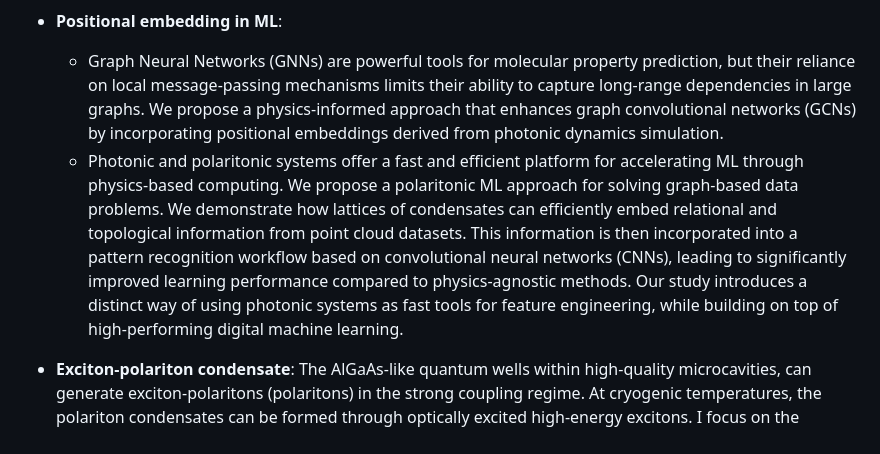
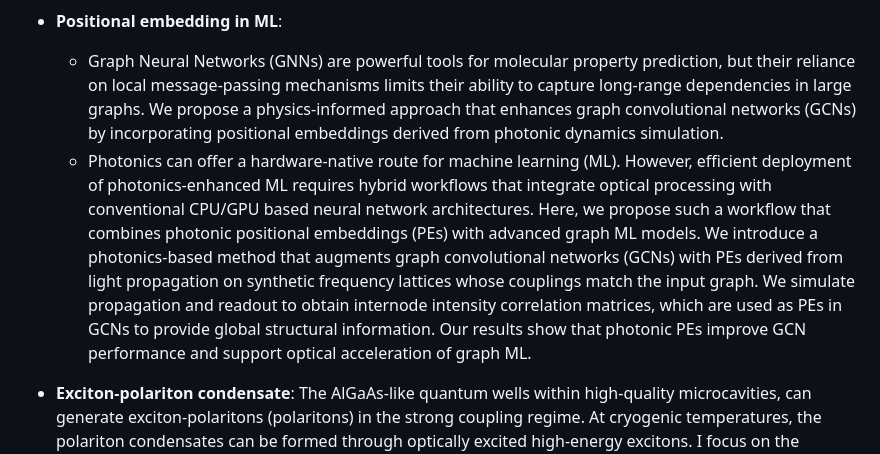
Before and after one commit to ywang-phy/ywang-phy-github.io, a Markdown page: README.md, the part around the change. GitHub-like rendering.

```diff
--- a/README.md
+++ b/README.md
@@ -60,7 +60,7 @@ Topic: Quantum squeezing variance in second-mode approximation, mentored by Dr.
 
 - **Positional embedding in ML**:
   - Graph Neural Networks (GNNs) are powerful tools for molecular property prediction, but their reliance on local message-passing mechanisms limits their ability to capture long-range dependencies in large graphs. We propose a physics-informed approach that enhances graph convolutional networks (GCNs) by incorporating positional embeddings derived from photonic dynamics simulation.
-  - Photonic and polaritonic systems offer a fast and efficient platform for accelerating ML through physics-based computing. We propose a polaritonic ML approach for solving graph-based data problems. We demonstrate how lattices of condensates can efficiently embed relational and topological information from point cloud datasets. This information is then incorporated into a pattern recognition workflow based on convolutional neural networks (CNNs), leading to significantly improved learning performance compared to physics-agnostic methods. Our study introduces a distinct way of using photonic systems as fast tools for feature engineering, while building on top of high-performing digital machine learning.
+  - Photonics can offer a hardware-native route for machine learning (ML). However, efficient deployment of photonics-enhanced ML requires hybrid workflows that integrate optical processing with conventional CPU/GPU based neural network architectures. Here, we propose such a workflow that combines photonic positional embeddings (PEs) with advanced graph ML models. We introduce a photonics-based method that augments graph convolutional networks (GCNs) with PEs derived from light propagation on synthetic frequency lattices whose couplings match the input graph. We simulate propagation and readout to obtain internode intensity correlation matrices, which are used as PEs in GCNs to provide global structural information. Our results show that photonic PEs improve GCN performance and support optical acceleration of graph ML.
 
 - **Exciton-polariton condensate**: The AlGaAs-like quantum wells within high-quality microcavities, can generate exciton-polaritons (polaritons) in the strong coupling regime. At cryogenic temperatures, the polariton condensates can be formed through optically excited high-energy excitons. I focus on the theoretical development of the methods for enhancing and focusing these condensates, utilizing localized nonresonant asymmetric-shaped excitation. A significant aspect of my work involves increasing spatial coherence and optimizing interaction strength between polaritons, paving the way for the realization of all-optical transistors and contributing to large-scale polariton condensates networks.
 ---
```
